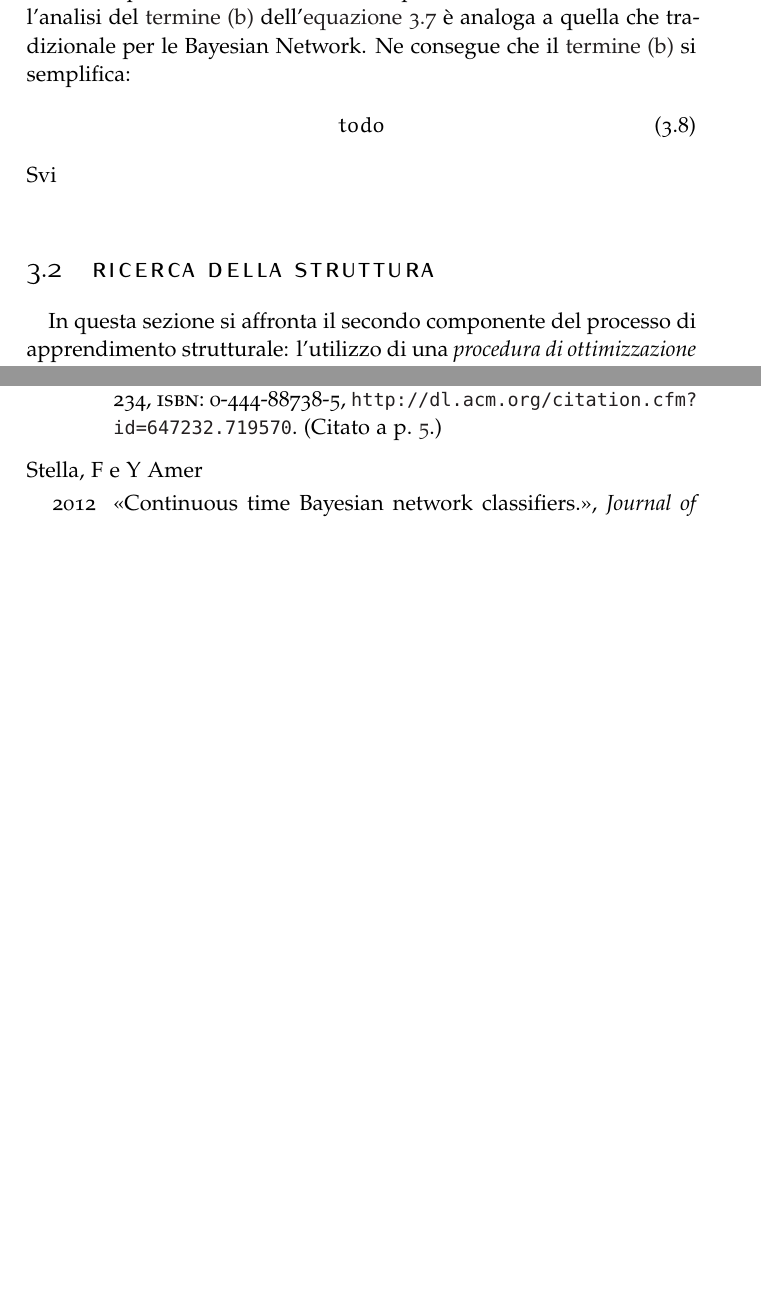
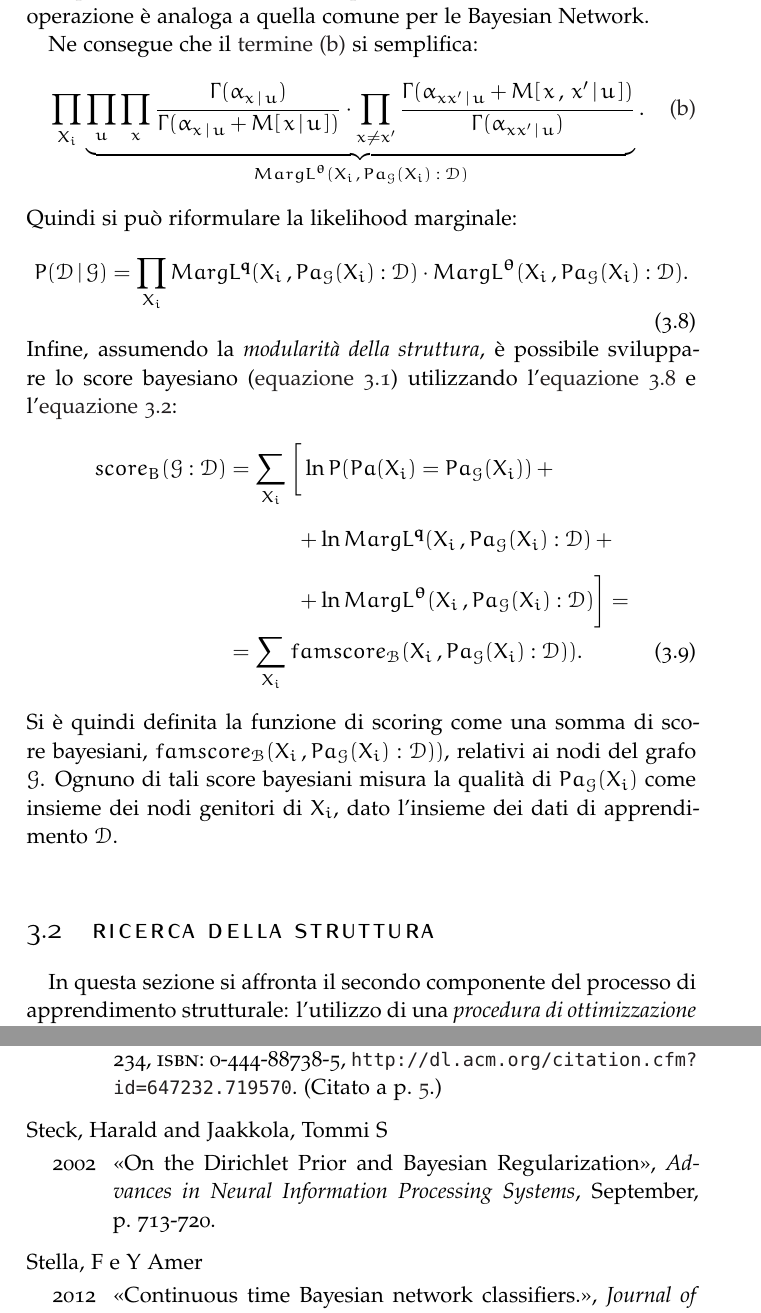
Before and after one commit to leodido/m.sc-thesis, a LaTeX thesis (tesi.tex, which reads bibliografia.bib, capitoli/3.tex): two parts of pages 43 and 58 of 59, joined at a grey line, cut at the place of the change, the shorter picture padded with empty space. The pictures show the PDF file tesi.pdf that the author committed with the source.

Commit message:
section 3.1 finished (ex sec 4.1). fix #12 and fix #66

```diff
--- a/bibliografia.bib
+++ b/bibliografia.bib
@@ -34,6 +34,15 @@
     url = {http://www.ncbi.nlm.nih.gov/pubmed/22846170},
     volume = {45},
     year = {2012}
+}
+@article{Steck2002,
+author = {{Steck, Harald and Jaakkola}, Tommi S},
+file = {:home/leodido/Documenti/Papers/Advances in Neural Information Processing Systems/2002 - On the Dirichlet Prior and Bayesian Regularization - Steck, Harald and Jaakkola.pdf:pdf},
+journal = {Advances in Neural Information Processing Systems},
+number = {September},
+pages = {713----720},
+title = {{On the Dirichlet Prior and Bayesian Regularization}},
+year = {2002}
 }
 @techreport{Chickering1994,
     author = {Chickering, David Maxwell},
--- a/capitoli/3.tex
+++ b/capitoli/3.tex
@@ -81 +81,2 @@ Perciò, risolvendo l'integrale, si ottiene:
 \[
+\prod_{\setel{X}_i} \underbrace{\prod_{\setel{u}} \prod_{\setel{x}} \frac{\Gamma(\alpha_{\setel{x}\,\arrowvert\,\setel{u}}+\mstat{x\,\arrowvert\,\setel{u}}+1)(\tau_{\setel{x}\,\arrowvert\,\setel{u}})^{\alpha_{\setel{x}\,\arrowvert\,\setel{u}}+1}}{\Gamma(\alpha_{\setel{x}\,\arrowvert\,\setel{u}}+1)(\tau_{\setel{x}\,\arrowvert\,\setel{u}}+\tstat{\setel{x}\,\arrowvert\,\setel{u}})^{\alpha_{\setel{x}\,\arrowvert\,\setel{u}}+\mstat{x\,\arrowvert\,\setel{u}}+1}}}_\text{$MargL^{\param{q}}(\setel{X}_i\,,Pa_{\conceptsym{G}}(\setel{X}_i):\conceptsym{D})$} \tag*{\ref{termQ}} \text{.}
@@ -84,11 +85,20 @@ Perciò, risolvendo l'integrale, si ottiene:
 
-% \omissis{} $MargL^{\param{q}}(\setel{X}_i\,,Pa_{\conceptsym{G}}(\setel{X}_i):\conceptsym{D})$
-
-Invece, poiché le distribuzioni sui parametri $\param{$\theta$}$ sono di \emph{\keywordsub[distribuzione]{Dirichlet}} l'analisi del \autoref{termT} dell'\autoref{eq:structurallearning-marglikelihood-decomp-2} è analoga a quella che tradizionale per le \acl{BN}. Ne consegue che il \autoref{termT} si semplifica:
-\begin{align}\label{eq:marglike-int-theta}
-todo
+Ne consegue che il \autoref{termT} si semplifica:
+\[
+\prod_{\setel{X}_i} \underbrace{\prod_{\setel{u}} \prod_{\setel{x}} \frac{\Gamma(\alpha_{\setel{x}\,\arrowvert\,\setel{u}})}{\Gamma(\alpha_{\setel{x}\,\arrowvert\,\setel{u}}+\mstat{x\,\arrowvert\,\setel{u}})} \cdot \prod_{\setel{x}\neq\setel{x}^\prime} \frac{\Gamma(\alpha_{\setel{x}\setel{x}^\prime\,\arrowvert\,\setel{u}}+\mstat[x]{\setel{x}^\prime\,\arrowvert\,\setel{u}})}{\Gamma(\alpha_{\setel{x}\setel{x}^\prime\,\arrowvert\,\setel{u}})}}_\text{$MargL^{\param{$\theta$}}(\setel{X}_i\,,Pa_{\conceptsym{G}}(\setel{X}_i):\conceptsym{D})$} \tag*{\ref{termT}} \text{.}
+\]
+Quindi si può riformulare la likelihood marginale:
+\begin{equation}\label{eq:data-given-graph}
+P(\conceptsym{D}\,\arrowvert\,\conceptsym{G}) = \prod_{\setel{X}_i} MargL^{\param{q}}(\setel{X}_i\,,Pa_{\conceptsym{G}}(\setel{X}_i):\conceptsym{D}) \cdot MargL^{\param{$\theta$}}(\setel{X}_i\,,Pa_{\conceptsym{G}}(\setel{X}_i):\conceptsym{D}) \text{.}
+\end{equation}
+Infine, assumendo la \emph{modularità della struttura}, è possibile sviluppare lo score bayesiano (\autoref{eq:structurallearning-score}) utilizzando l'\autoref{eq:data-given-graph} e l'\autoref{eq:structurallearning-prior-modularity}:
+\begin{align}\label{eq:bayesian-score}
+score_B(\conceptsym{G}:\conceptsym{D}) &= \sum_{\setel{X}_i} \bigg[ \ln{P(Pa(\setel{X}_i)=Pa_{\conceptsym{G}}(\setel{X}_i))} + \bigg.\nonumber\\
+& \qquad \quad \> \bigg.{} + \ln{MargL^{\param{q}}(\setel{X}_i\,,Pa_{\conceptsym{G}}(\setel{X}_i):\conceptsym{D})} + \bigg.\nonumber\\
+& \qquad \quad \> \bigg.{} + \ln{MargL^{\param{$\theta$}}(\setel{X}_i\,,Pa_{\conceptsym{G}}(\setel{X}_i):\conceptsym{D})} \bigg] = \nonumber\\
+&= \sum_{\setel{X}_i} famscore_{\conceptsym{B}}(\setel{X}_i\,,Pa_{\conceptsym{G}}(\setel{X}_i):\conceptsym{D})) \text{.}
 \end{align}
-Svi
+Si è quindi definita la funzione di scoring come una somma di score bayesiani, $famscore_{\conceptsym{B}}(\setel{X}_i\,,Pa_{\conceptsym{G}}(\setel{X}_i):\conceptsym{D}))$, relativi ai nodi del grafo $\conceptsym{G}$. Ognuno di tali score bayesiani misura la qualità di $Pa_{\conceptsym{G}}(\setel{X}_i)$ come insieme dei nodi genitori di $\setel{X}_i$, dato l'insieme dei dati di apprendimento $\conceptsym{D}$.
 
 \section{Ricerca della struttura}\label{sec:structurallearning-search}
 In questa sezione si affronta il secondo componente del processo di apprendimento strutturale: l'utilizzo di una \emph{procedura di \keywordsub[apprendimento]{ottimizzazione}} finalizzata alla ricerca fra le possibili strutture di una \acs{CTBN} di quella che massimizza \emph{\keywordsub[apprendimento]{score bayesiano}}.
```
Also changed, not shown: tesi.pdf, capitoli/3.tex (10 more changed lines).
